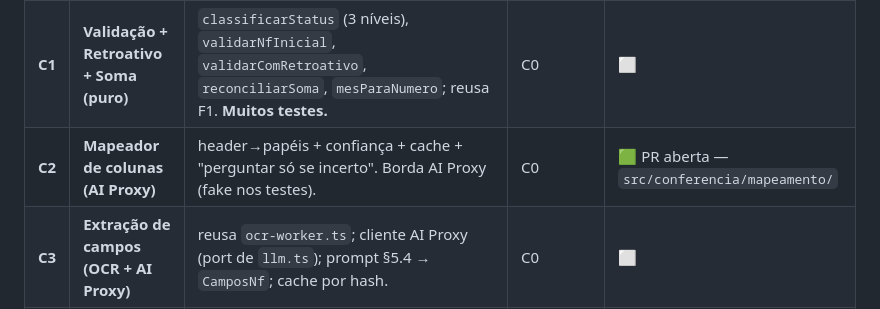
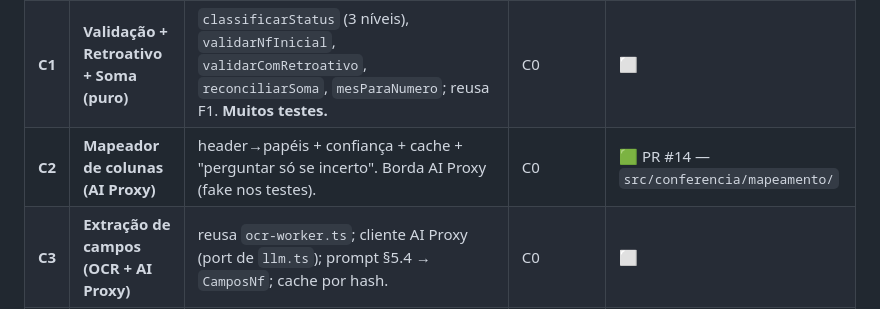
Before and after one commit to while-kaique/analise-notas-fiscais, a Markdown page: spec-docs/SPEC_CONFERENCIA_V2.md, the part around the change. Drawn GitHub-style.

Commit message:
registra PR #14 da C2 no spec

```diff
--- a/spec-docs/SPEC_CONFERENCIA_V2.md
+++ b/spec-docs/SPEC_CONFERENCIA_V2.md
@@ -275,7 +275,7 @@ Tudo sob `src/conferencia/`, com I/O nas bordas atrás de interface (testável c
 |---|-------|--------|---------|--------|
 | **C0** | **Fundação v2 (aditiva)** | tipos do domínio, interfaces de camada, **seed Gocase + esqueleto Gobeaute**, repo em memória, **DDL `env.DB`** (aditivo, não toca v1). | — | 🟦 em andamento |
 | **C1** | **Validação + Retroativo + Soma (puro)** | `classificarStatus` (3 níveis), `validarNfInicial`, `validarComRetroativo`, `reconciliarSoma`, `mesParaNumero`; reusa F1. **Muitos testes.** | C0 | ⬜ |
-| **C2** | **Mapeador de colunas (AI Proxy)** | header→papéis + confiança + cache + "perguntar só se incerto". Borda AI Proxy (fake nos testes). | C0 | 🟩 PR aberta — `src/conferencia/mapeamento/` |
+| **C2** | **Mapeador de colunas (AI Proxy)** | header→papéis + confiança + cache + "perguntar só se incerto". Borda AI Proxy (fake nos testes). | C0 | 🟩 PR #14 — `src/conferencia/mapeamento/` |
 | **C3** | **Extração de campos (OCR + AI Proxy)** | reusa `ocr-worker.ts`; cliente AI Proxy (port de `llm.ts`); prompt §5.4 → `CamposNf`; cache por hash. | C0 | ⬜ |
 | **C4** | **Download Google Drive** | escopo `drive.readonly` (Node + Workers); `open?id=`→fileId; baixar bytes; fallback SSRF. | C0 | ⬜ |
 | **C5** | **Pipeline + job/cron + remoção do domínio v1** | ler base+form, normalizar/filtrar/merge, processar cupom (C4→C3→C1), depois Soma; idempotência/lote. **Remove `pipeline`/`queue`/`montar/texto/xml` genéricos.** | C0 (C1–C4 via interface) | ⬜ |
```
